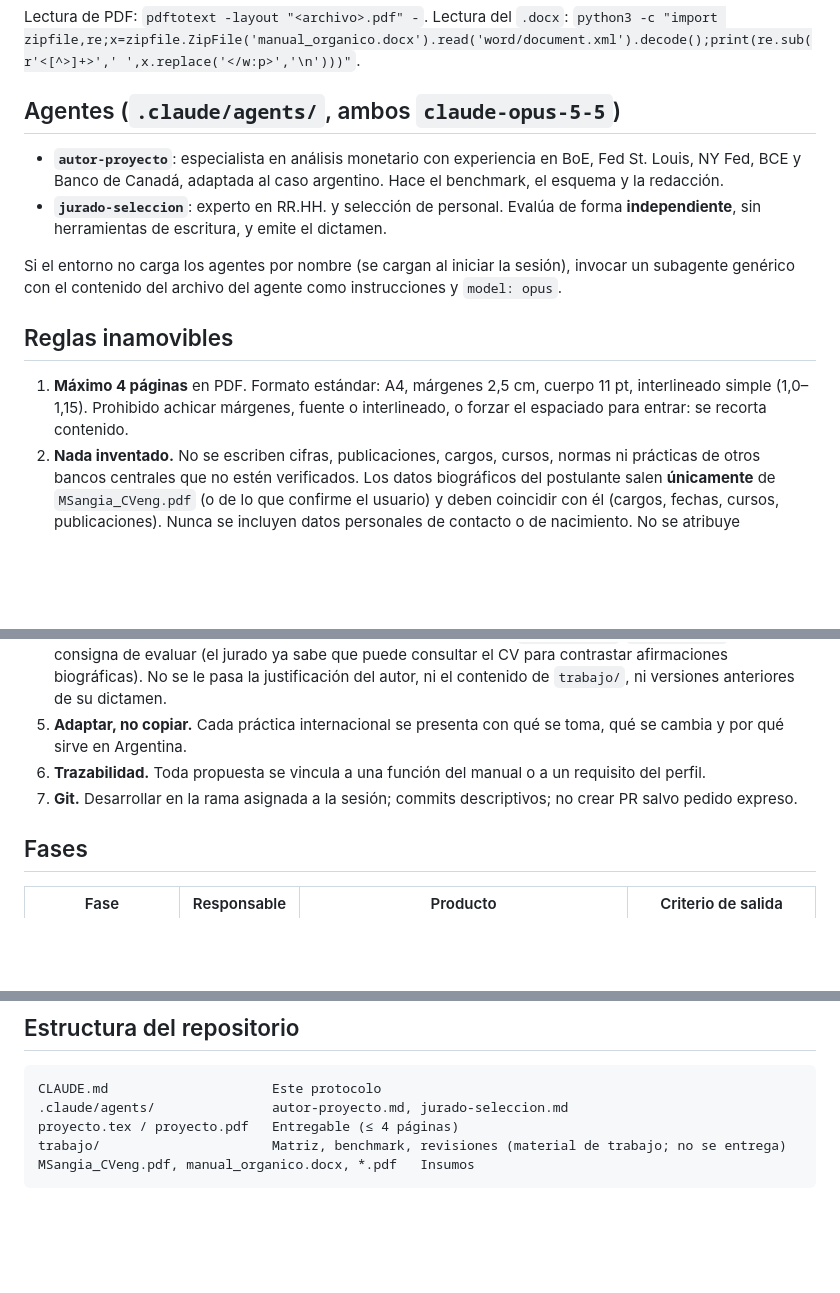
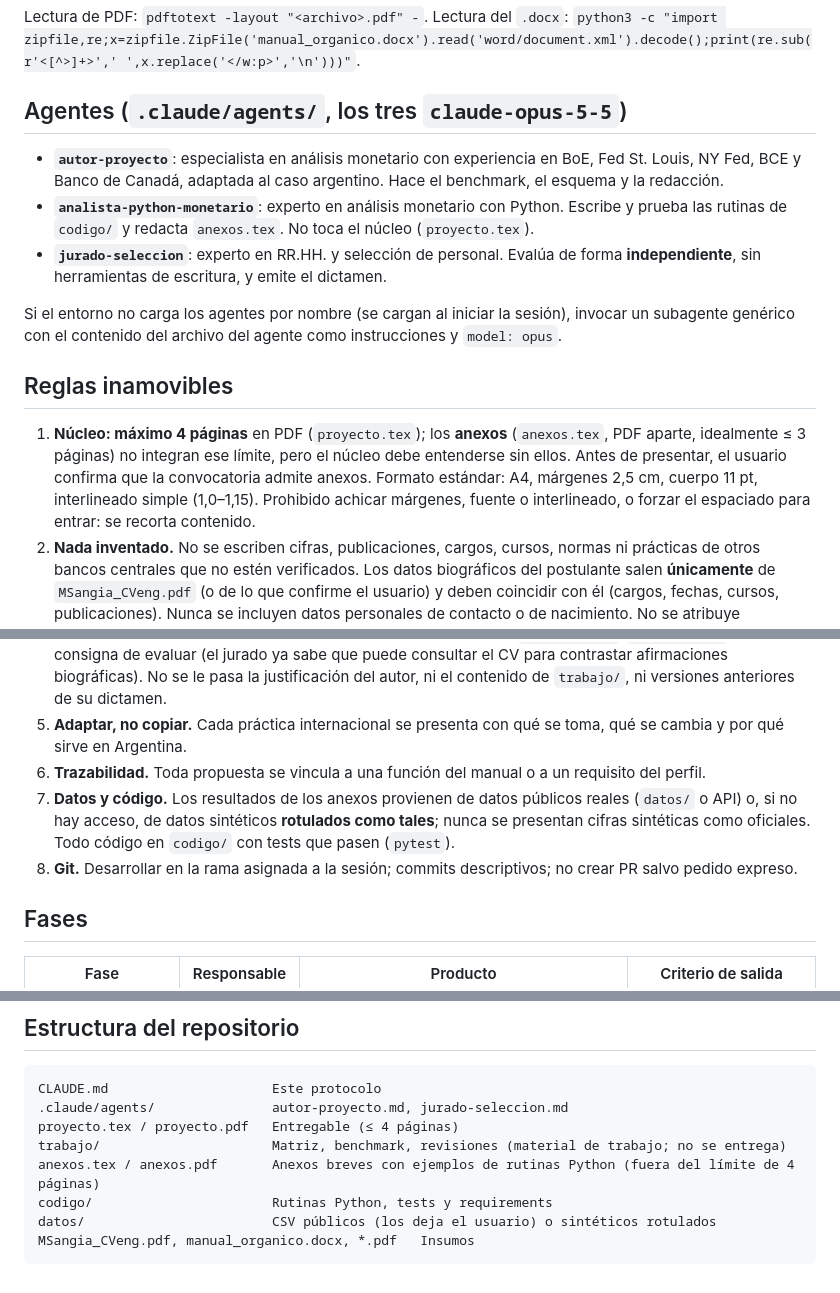
Before and after one commit to msangia/monetario, a Markdown page: CLAUDE.md, 3 parts joined by grey strips. Drawn GitHub-style; blank space fills up the shorter version.

````diff
--- a/CLAUDE.md
+++ b/CLAUDE.md
@@ -15,22 +15,24 @@ Elaborar el **proyecto con propuestas a desarrollar en la Gerencia de Análisis
 
 Lectura de PDF: `pdftotext -layout "<archivo>.pdf" -`. Lectura del `.docx`: `python3 -c "import zipfile,re;x=zipfile.ZipFile('manual_organico.docx').read('word/document.xml').decode();print(re.sub(r'<[^>]+>',' ',x.replace('</w:p>','\n')))"`.
 
-## Agentes (`.claude/agents/`, ambos `claude-opus-5-5`)
+## Agentes (`.claude/agents/`, los tres `claude-opus-5-5`)
 
 - **`autor-proyecto`**: especialista en análisis monetario con experiencia en BoE, Fed St. Louis, NY Fed, BCE y Banco de Canadá, adaptada al caso argentino. Hace el benchmark, el esquema y la redacción.
+- **`analista-python-monetario`**: experto en análisis monetario con Python. Escribe y prueba las rutinas de `codigo/` y redacta `anexos.tex`. No toca el núcleo (`proyecto.tex`).
 - **`jurado-seleccion`**: experto en RR.HH. y selección de personal. Evalúa de forma **independiente**, sin herramientas de escritura, y emite el dictamen.
 
 Si el entorno no carga los agentes por nombre (se cargan al iniciar la sesión), invocar un subagente genérico con el contenido del archivo del agente como instrucciones y `model: opus`.
 
 ## Reglas inamovibles
 
-1. **Máximo 4 páginas** en PDF. Formato estándar: A4, márgenes 2,5 cm, cuerpo 11 pt, interlineado simple (1,0–1,15). Prohibido achicar márgenes, fuente o interlineado, o forzar el espaciado para entrar: se recorta contenido.
+1. **Núcleo: máximo 4 páginas** en PDF (`proyecto.tex`); los **anexos** (`anexos.tex`, PDF aparte, idealmente ≤ 3 páginas) no integran ese límite, pero el núcleo debe entenderse sin ellos. Antes de presentar, el usuario confirma que la convocatoria admite anexos. Formato estándar: A4, márgenes 2,5 cm, cuerpo 11 pt, interlineado simple (1,0–1,15). Prohibido achicar márgenes, fuente o interlineado, o forzar el espaciado para entrar: se recorta contenido.
 2. **Nada inventado.** No se escriben cifras, publicaciones, cargos, cursos, normas ni prácticas de otros bancos centrales que no estén verificados. Los datos biográficos del postulante salen **únicamente** de `MSangia_CVeng.pdf` (o de lo que confirme el usuario) y deben coincidir con él (cargos, fechas, cursos, publicaciones). Nunca se incluyen datos personales de contacto o de nacimiento. No se atribuye experiencia que el CV no muestre (p. ej., operaciones de liquidez): se aprovecha la real y se ofrece un plan para cubrir el resto.
 3. **Confidencialidad.** No incluir datos internos ni información sensible del BCRA; usar sólo información pública. La propuesta de IA debe resguardar la información sensible (entornos internos).
 4. **Independencia del jurado.** Al invocarlo se le pasa **sólo** la ruta de `proyecto.tex`/`proyecto.pdf` y la consigna de evaluar (el jurado ya sabe que puede consultar el CV para contrastar afirmaciones biográficas). No se le pasa la justificación del autor, ni el contenido de `trabajo/`, ni versiones anteriores de su dictamen.
 5. **Adaptar, no copiar.** Cada práctica internacional se presenta con qué se toma, qué se cambia y por qué sirve en Argentina.
 6. **Trazabilidad.** Toda propuesta se vincula a una función del manual o a un requisito del perfil.
-7. **Git.** Desarrollar en la rama asignada a la sesión; commits descriptivos; no crear PR salvo pedido expreso.
+7. **Datos y código.** Los resultados de los anexos provienen de datos públicos reales (`datos/` o API) o, si no hay acceso, de datos sintéticos **rotulados como tales**; nunca se presentan cifras sintéticas como oficiales. Todo código en `codigo/` con tests que pasen (`pytest`).
+8. **Git.** Desarrollar en la rama asignada a la sesión; commits descriptivos; no crear PR salvo pedido expreso.
 
 ## Fases
 
@@ -63,5 +65,8 @@ CLAUDE.md                     Este protocolo
 .claude/agents/               autor-proyecto.md, jurado-seleccion.md
 proyecto.tex / proyecto.pdf   Entregable (≤ 4 páginas)
 trabajo/                      Matriz, benchmark, revisiones (material de trabajo; no se entrega)
+anexos.tex / anexos.pdf       Anexos breves con ejemplos de rutinas Python (fuera del límite de 4 páginas)
+codigo/                       Rutinas Python, tests y requirements
+datos/                        CSV públicos (los deja el usuario) o sintéticos rotulados
 MSangia_CVeng.pdf, manual_organico.docx, *.pdf   Insumos
 ```
````
Also changed, not shown: .claude/agents/analista-python-monetario.md (added, +33 -0 lines), .claude/agents/jurado-seleccion.md (+2 -0 lines).
